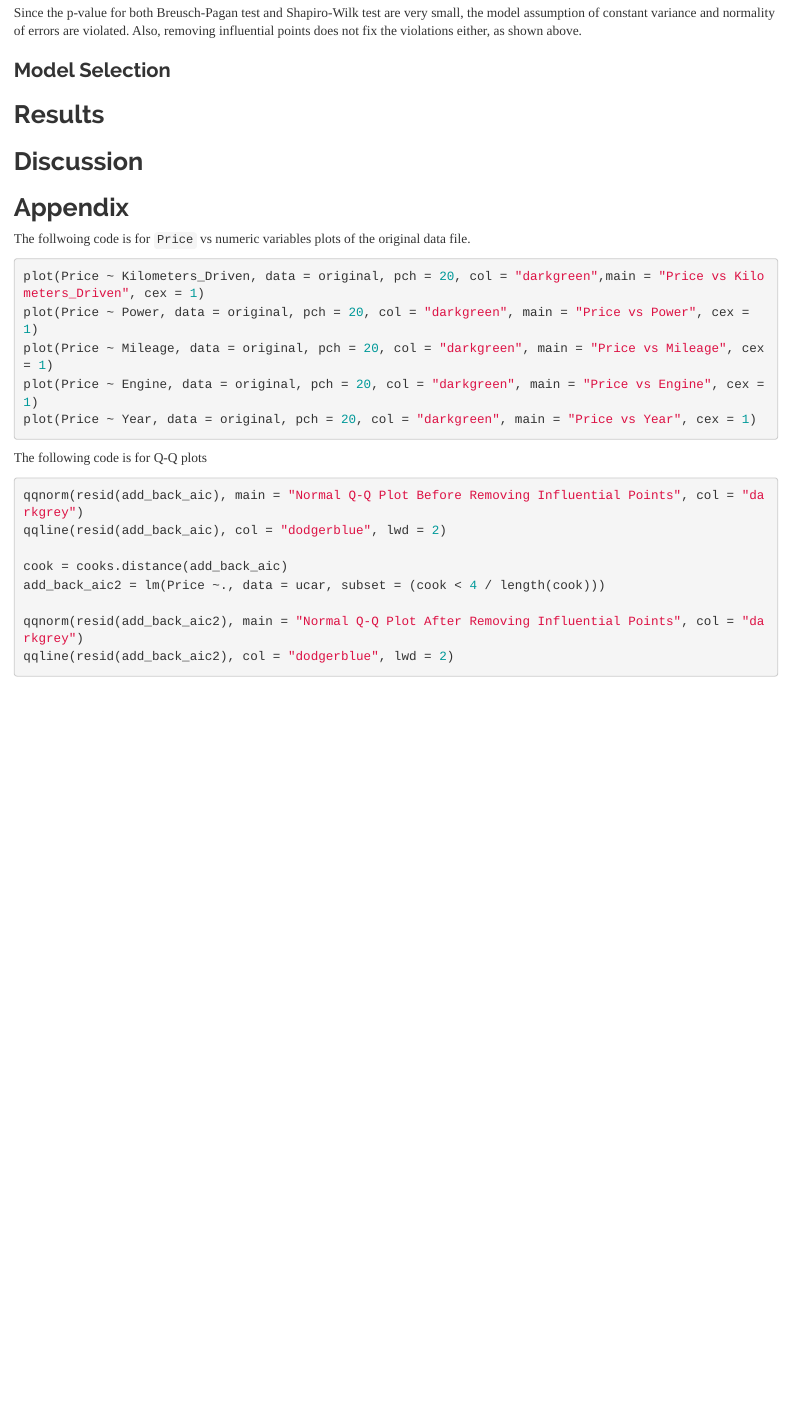
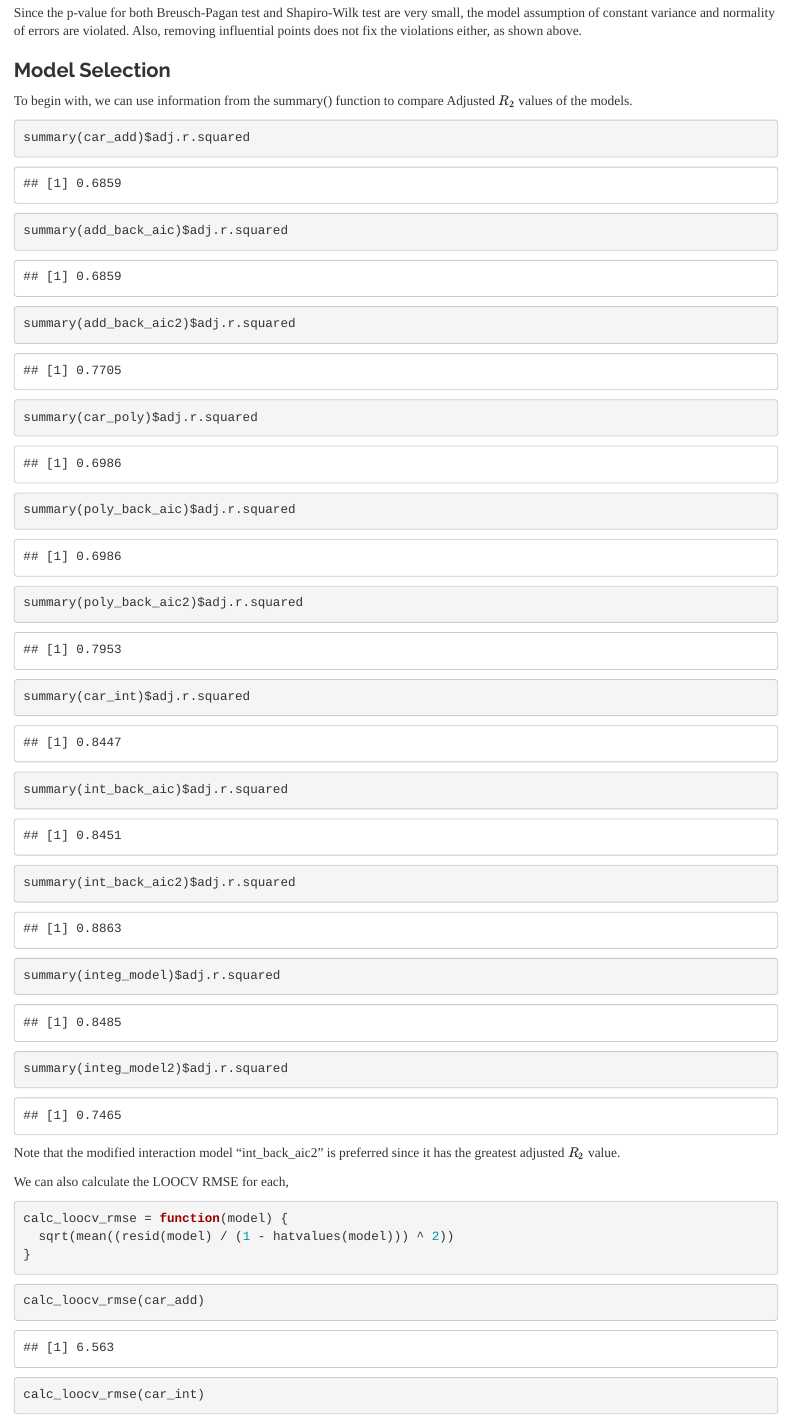
Before and after one commit to yijunz3/420-squad, an R Markdown document (final-project.Rmd): the page in a window 1100 px wide, from 15110 px down. Rendered offline with R 4.5, knitr and Pandoc, with nearby package versions.

Commit message:
spelling errors fixed; model selection part added

````diff
--- a/final-project.Rmd
+++ b/final-project.Rmd
@@ -181,3 +181,31 @@ shapiro.test(resid(integ_model2))
 Since the p-value for both Breusch-Pagan test and Shapiro-Wilk test are very small, the model assumption of constant variance and normality of errors are violated. Also, removing influential points does not fix the violations either, as shown above.
 
 ### Model Selection
+To begin with, we can use information from the summary() function to compare Adjusted $R_2$ values of the models.
+
+```{r}
+summary(car_add)$adj.r.squared
+summary(add_back_aic)$adj.r.squared
+summary(add_back_aic2)$adj.r.squared
+summary(car_poly)$adj.r.squared
+summary(poly_back_aic)$adj.r.squared
+summary(poly_back_aic2)$adj.r.squared
+summary(car_int)$adj.r.squared
+summary(int_back_aic)$adj.r.squared
+summary(int_back_aic2)$adj.r.squared
+summary(integ_model)$adj.r.squared
+summary(integ_model2)$adj.r.squared
+
+```
+Note that the modified interaction model "int_back_aic2" is preferred since it has the greatest adjusted $R_2$ value.
+
+We can also calculate the LOOCV RMSE for each,
+```{r}
+calc_loocv_rmse = function(model) {
+  sqrt(mean((resid(model) / (1 - hatvalues(model))) ^ 2))
+}
+```
+
+```{r}
+calc_loocv_rmse(car_add)
+calc_loocv_rmse(car_int)
@@ -187,7 +237,7 @@ Since the p-value for both Breusch-Pagan test and Shapiro-Wilk test are very sma
 ## Discussion
 
 ## Appendix
-The follwoing code is for `Price` vs numeric variables plots of the original data file.
+The following code is for `Price` vs numeric variables plots of the original data file.
 ```{r,eval=FALSE}
 plot(Price ~ Kilometers_Driven, data = original, pch = 20, col = "darkgreen",main = "Price vs Kilometers_Driven", cex = 1)
 plot(Price ~ Power, data = original, pch = 20, col = "darkgreen", main = "Price vs Power", cex = 1)
````
Also changed, not shown: final-project.Rmd (26 more changed lines).
